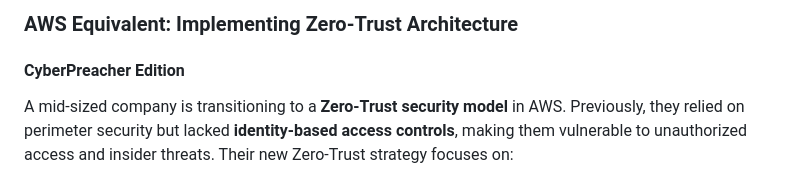
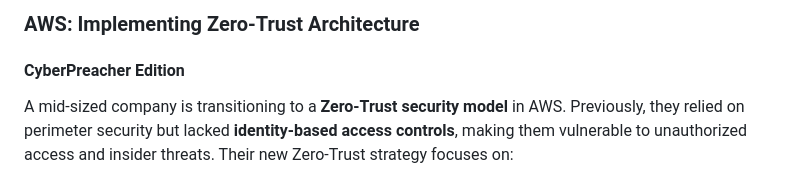
Before and after one commit to thecyberpreacher/cloud-project, a Markdown page: AWS/AWS-Project_4.md, the part around the change. GitHub-like rendering.

```diff
--- a/AWS/AWS-Project_4.md
+++ b/AWS/AWS-Project_4.md
@@ -1,4 +1,4 @@
-### **AWS Equivalent: Implementing Zero-Trust Architecture**
+### **AWS: Implementing Zero-Trust Architecture**
 #### **CyberPreacher Edition**
 
 A mid-sized company is transitioning to a **Zero-Trust security model** in AWS. Previously, they relied on perimeter security but lacked **identity-based access controls**, making them vulnerable to unauthorized access and insider threats. Their new Zero-Trust strategy focuses on:
```
Also changed, not shown: GCP/GCP-Project_4.md (+1 -1 lines).
